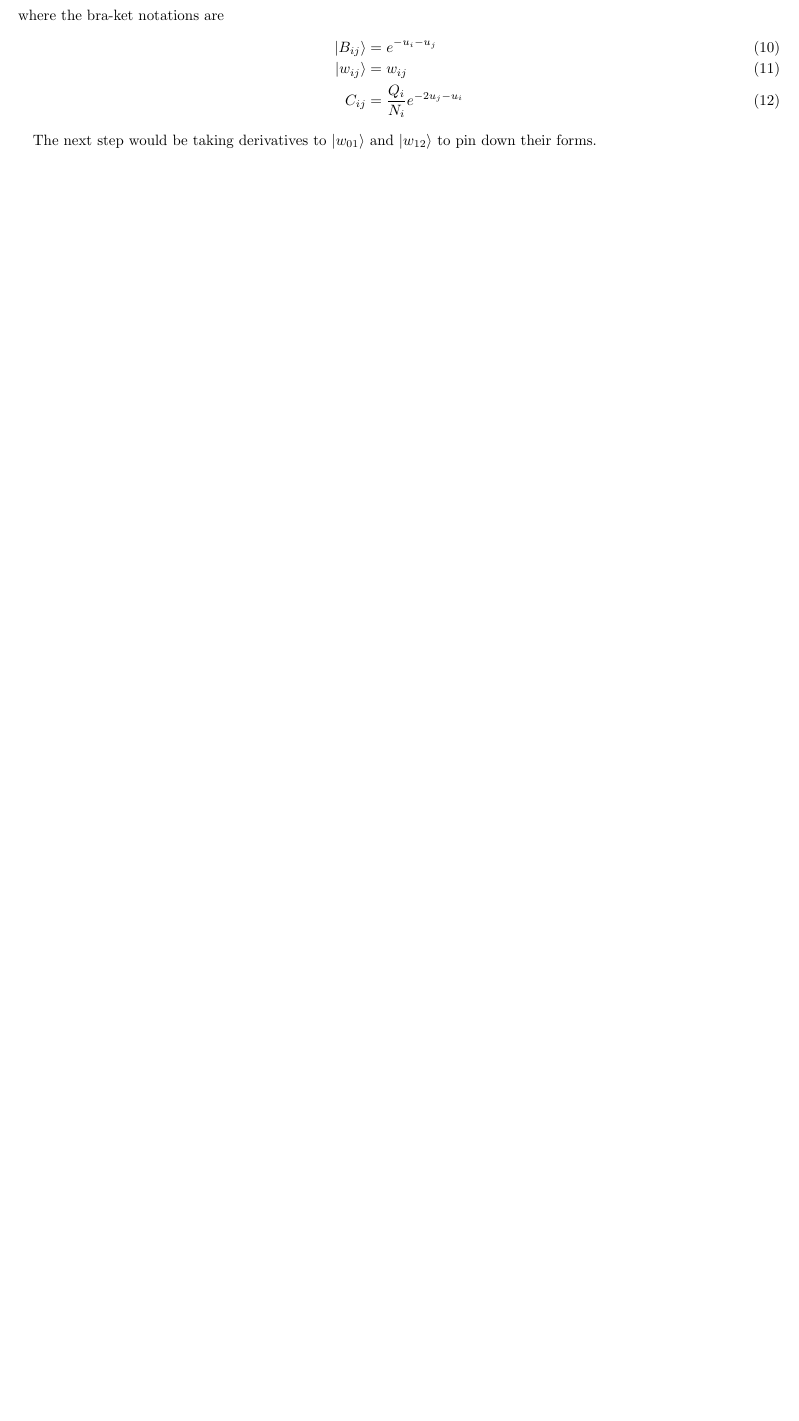
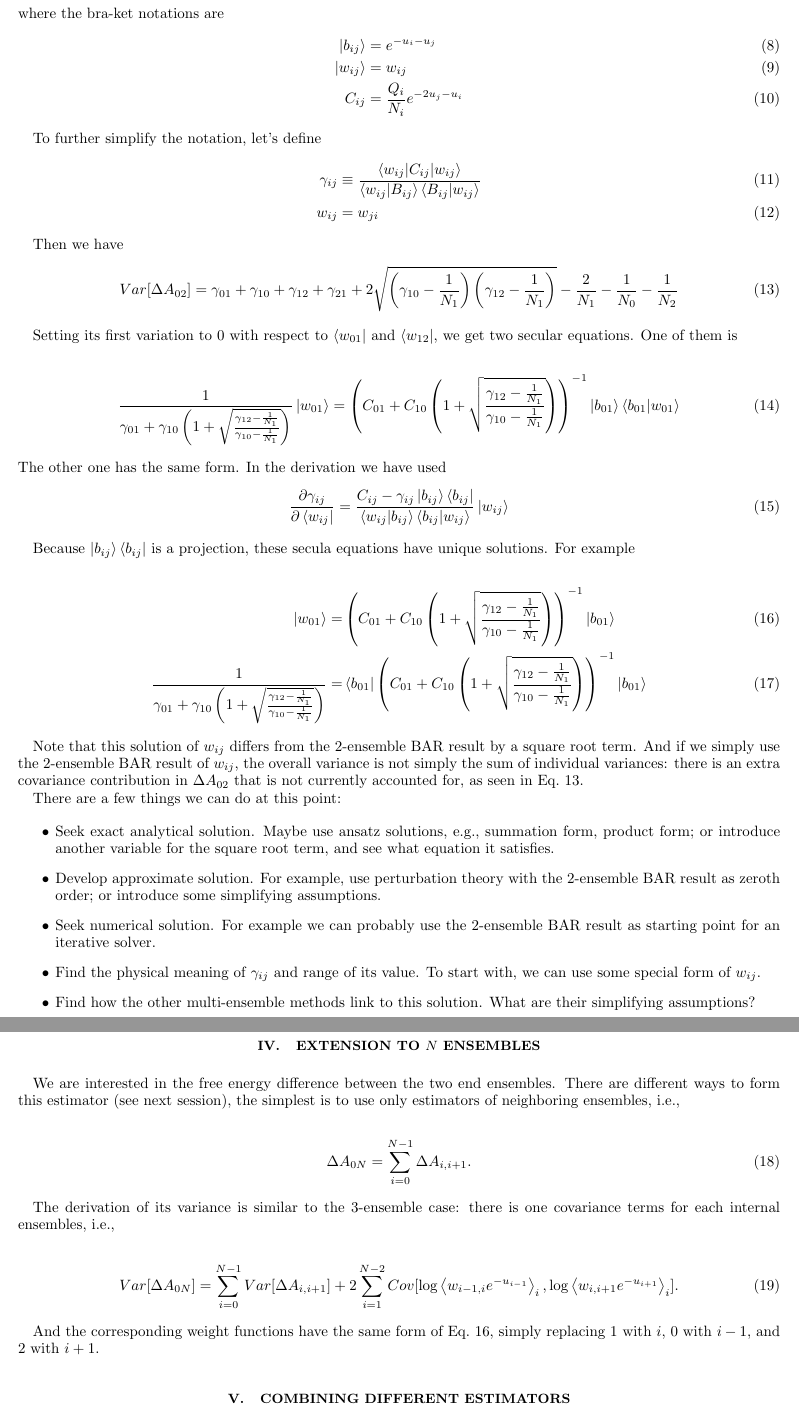
Before and after one commit to nosarthur/nbar, a LaTeX paper (nbar.tex): part of page 2 of 2 before the commit and two parts of pages 2 and 3 of 3 after it, the two joined at a grey line, cut so that both start at the same text, the shorter picture padded with empty space. Compiled offline with pdfLaTeX.

Commit message:
N ensembles with only neighboring estimators

```diff
--- a/nbar.tex
+++ b/nbar.tex
@@ -1,5 +1,4 @@
-\documentclass[notitlepage, amsmath, amssymb, aps]{revtex4-1}  % chktex 8
-%\documentclass[journal, onecolumn]{IEEEtran}
+\documentclass[notitlepage, amsmath, amssymb, aps]{revtex4-1}
 
 \begin{document}
 
@@ -9,5 +8,4 @@
 \date{\today}
-
 
 \begin{abstract}
 In the same spirit of the original BAR paper, the idea is to find the minimum variance solution
@@ -75,0 +69 @@ Var[\Delta A_{02}] =& \frac{\left<w_{01}|C_{01}+C_{10}|w_{01}\right>}{\left<w_{0
+Var[\Delta A_{02}] =& \frac{\left<w_{01}|C_{01}+C_{10}|w_{01}\right>}{\left<w_{01}|b_{01}\right>\left<b_{01}|w_{01}\right>}
@@ -78,8 +75,79 @@ Var[\Delta A_{02}] =& \frac{\left<w_{01}|C_{01}+C_{10}|w_{01}\right>}{\left<w_{0
 where the bra-ket notations are
 \begin{align}
-\left|B_{ij} \right> &= e^{-u_i - u_j} \\
+\left|b_{ij} \right> &= e^{-u_i - u_j} \\
 \left|w_{ij} \right> &= w_{ij} \\
 C_{ij} &= \frac{Q_i}{N_i} e^{-2u_j - u_i}
 \end{align}
 
-The next step would be taking derivatives to $\left|w_{01}\right>$ and $\left|w_{12}\right>$ to pin down their forms.
+To further simplify the notation, let's define
+\begin{align}
+    \gamma_{ij} &\equiv \frac{\left<w_{ij}|C_{ij}|w_{ij}\right>}{\left<w_{ij}|B_{ij}\right>\left<B_{ij}|w_{ij}\right>} \\
+    w_{ij} &= w_{ji}
+\end{align}
+
+Then we have
+\begin{align}
+    Var[\Delta A_{02}] = \gamma_{01} + \gamma_{10} + \gamma_{12} + \gamma_{21}
+                        + 2\sqrt{\left(\gamma_{10} - \frac{1}{N_1}\right)\left(\gamma_{12} - \frac{1}{N_1}\right)}
+                        - \frac{2}{N_1} - \frac{1}{N_0} - \frac{1}{N_2}
+    \label{eq:var_02}
+\end{align}
+
+Setting its first variation to 0 with respect to $\left<w_{01}\right|$ and $\left<w_{12}\right|$, we get two secular equations.
+One of them is
+
+\begin{align}
+    \frac{1}{\gamma_{01}+\gamma_{10}\left(1+\sqrt{\frac{\gamma_{12}-\frac{1}{N_1}}{\gamma_{10}-\frac{1}{N_1}}}\right)} \left|w_{01}\right> = \left(C_{01}+C_{10}\left(1+\sqrt{\frac{\gamma_{12}-\frac{1}{N_1}}{\gamma_{10}-\frac{1}{N_1}}}\right) \right)^{-1} \left|b_{01}\right>\left<b_{01}|w_{01}\right>
+\end{align}
+The other one has the same form.
+In the derivation we have used
+\begin{align}
+    \frac{\partial\gamma_{ij}}{\partial \left<w_{ij}\right|} = \frac{C_{ij} - \gamma_{ij}\left|b_{ij}\right>\left<b_{ij}\right|}{\left<w_{ij}|b_{ij}\right>\left<b_{ij}|w_{ij} \right>}\left|w_{ij}\right>
+\end{align}
+
+Because $\left|b_{ij}\right>\left<b_{ij}\right|$ is a projection, these secula equations have unique solutions.
+For example
+
+\begin{align}
+    \left|w_{01}\right> = & \left(C_{01} + C_{10}\left(1+ \sqrt{\frac{\gamma_{12}-\frac{1}{N_1}}{\gamma_{10}-\frac{1}{N_1}}}\right) \right)^{-1}\left|b_{01}\right> \label{eq:w01} \\
+    \frac{1}{\gamma_{01} + \gamma_{10}\left(1+\sqrt{\frac{\gamma_{12}-\frac{1}{N_1}}{\gamma_{10}-\frac{1}{N_1}}} \right)} = & \left<b_{01}\right| \left(C_{01} + C_{10}\left(1+\sqrt{\frac{\gamma_{12}-\frac{1}{N_1}}{\gamma_{10}-\frac{1}{N_1}}} \right) \right)^{-1}\left|b_{01}\right>
+\end{align}
+
+Note that this solution of $w_{ij}$ differs from the 2-ensemble BAR result by a square root term.
+And if we simply use the 2-ensemble BAR result of $w_{ij}$,
+the overall variance is not simply the sum of individual variances:
+there is an extra covariance contribution in $\Delta A_{02}$ that is not currently accounted for, as seen in Eq.~\ref{eq:var_02}.
+
+There are a few things we can do at this point:
+
+\begin{itemize}
+    \item Seek exact analytical solution. Maybe use ansatz solutions, e.g., summation form, product form; or introduce another variable for the square root term, and see what equation it satisfies.
+    \item Develop approximate solution. For example, use perturbation theory with the 2-ensemble BAR result as zeroth order; or introduce some simplifying assumptions.
+    \item Seek numerical solution. For example we can probably use the 2-ensemble BAR result as starting point for an iterative solver.
+    \item Find the physical meaning of $\gamma_{ij}$ and range of its value. To start with, we can use some special form of $w_{ij}$.
+    \item Find how the other multi-ensemble methods link to this solution. What are their simplifying assumptions?
+\end{itemize}
+
+\section{extension to $N$ ensembles}
+
+We are interested in the free energy difference between the two end ensembles.
+There are different ways to form this estimator (see next session),
+the simplest is to use only estimators of neighboring ensembles, i.e.,
+
+\begin{align}
+    \Delta A_{0N} = \sum_{i=0}^{N-1}\Delta A_{i,i+1}.
+\end{align}
+
+The derivation of its variance is similar to the 3-ensemble case:
+there is one covariance terms for each internal ensembles, i.e.,
+
+\begin{align}
+    Var[\Delta A_{0N}] = \sum_{i=0}^{N-1}Var[\Delta A_{i,i+1}]
+    + 2\sum_{i=1}^{N-2}Cov[\log\left<w_{i-1,i}e^{-u_{i-1}}\right>_i, \log\left<w_{i, i+1}e^{-u_{i+1}}\right>_i].
+\end{align}
+
+And the corresponding weight functions have the same form of Eq.~\ref{eq:w01},
+simply replacing $1$ with $i$, $0$ with $i-1$, and $2$ with $i+1$.
+
+
+\section{combining different estimators} \label{sec:combine}
```
Also changed, not shown: Makefile, nbar.tex (30 more changed lines).
